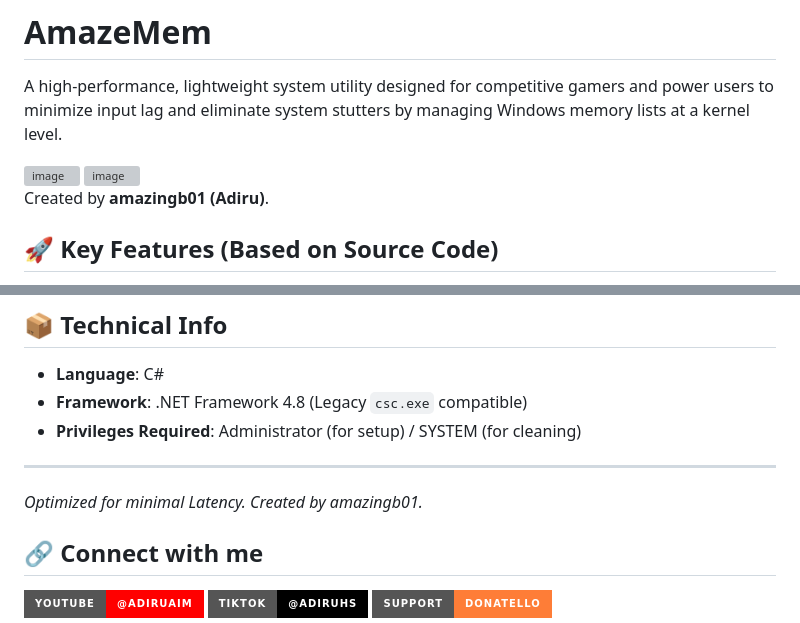
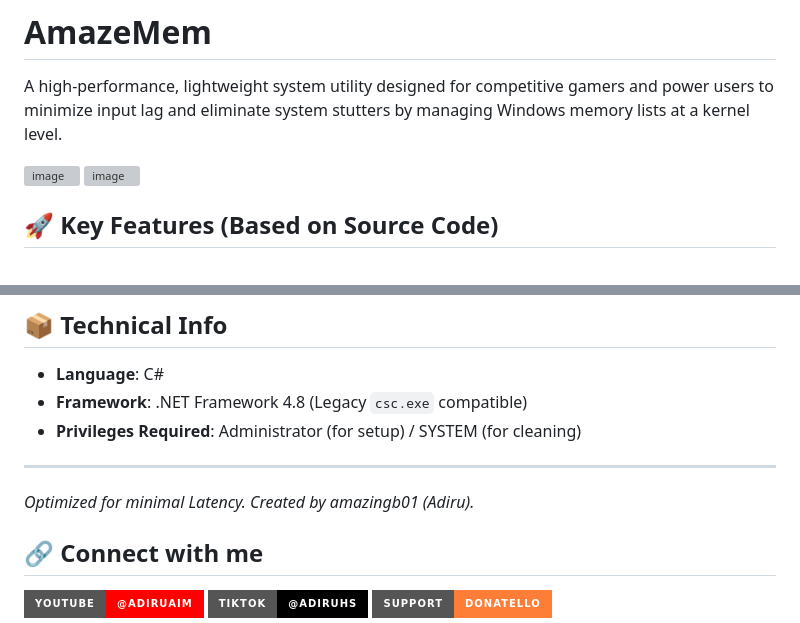
Before and after one commit to Adiru3/AmazeMem, a Markdown page: README.md, 2 parts joined by grey strips. GitHub-like rendering; badges without logos; grey boxes are pictures that could not be loaded.

```diff
--- a/README.md
+++ b/README.md
@@ -5,8 +5,6 @@ A high-performance, lightweight system utility designed for competitive gamers a
 <img width="424" height="465" alt="image" src="https://github.com/user-attachments/assets/6f06878b-d722-438d-8ffc-3c698582529d" />
 
 <img width="839" height="75" alt="image" src="https://github.com/user-attachments/assets/6ff436e2-01b8-4ef6-a5ba-073261e3bf59" />
-
-Created by **amazingb01 (Adiru)**.
 
 ## 🚀 Key Features (Based on Source Code)
 
@@ -40,7 +38,7 @@ Created by **amazingb01 (Adiru)**.
 * **Privileges Required**: Administrator (for setup) / SYSTEM (for cleaning)
 
 ---
-*Optimized for minimal Latency. Created by amazingb01.*
+*Optimized for minimal Latency. Created by amazingb01 (Adiru).*
 
 ## 🔗 Connect with me
 
```
